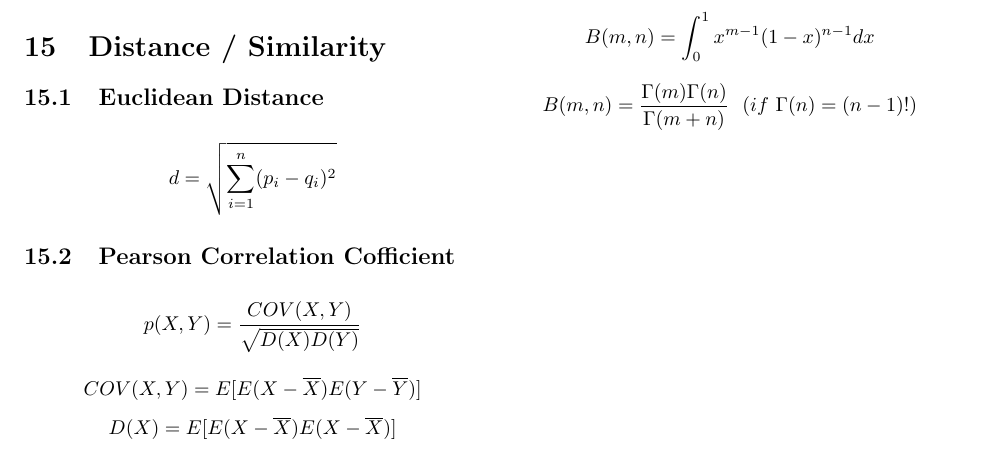
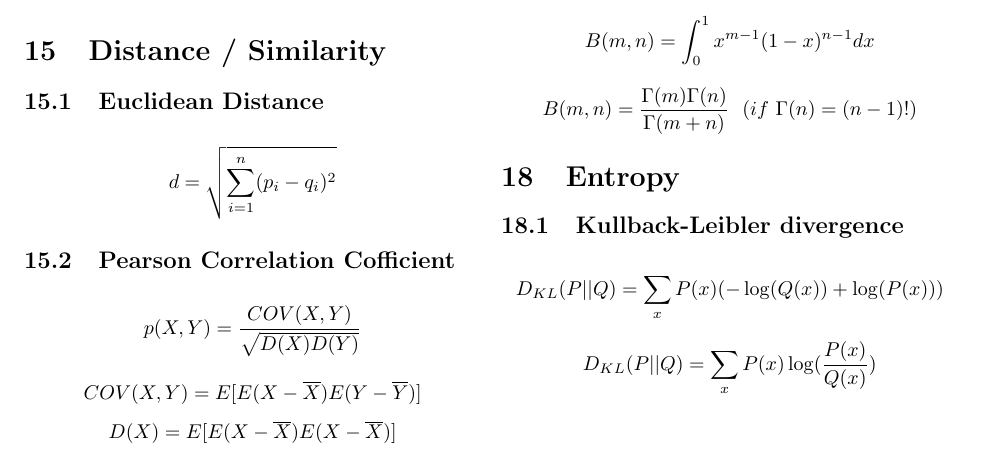
Before and after one commit to BitHigher/csmath, a LaTeX paper (math.tex): part of page 3 of 3, cut so that both start at the same text. Compiled offline with pdfLaTeX.

Commit message:
add kl divergence

```diff
--- a/math.tex
+++ b/math.tex
@@ -169,4 +169,11 @@ The \emph{tanimoto cofficient} is a measure of the similarity of two sets. If yo
 \[B(m,n) = \int_0^1 x^{m-1}(1-x)^{n-1}dx  \]
 \[B(m,n) = \frac{\Gamma(m)\Gamma(n)}{\Gamma(m+n)} ~~(if ~ \Gamma(n) = (n-1)!) \]
 
+
+\section{Entropy}
+
+\subsection{Kullback-Leibler divergence}
+\[D_{KL}(P||Q) = \sum_x{P(x) (-\log(Q(x)) + \log(P(x)) )}\]
+\[D_{KL}(P||Q) = \sum_x{P(x) \log(\frac{P(x)}{Q(x)})} \]
+
 \end{document}
```
